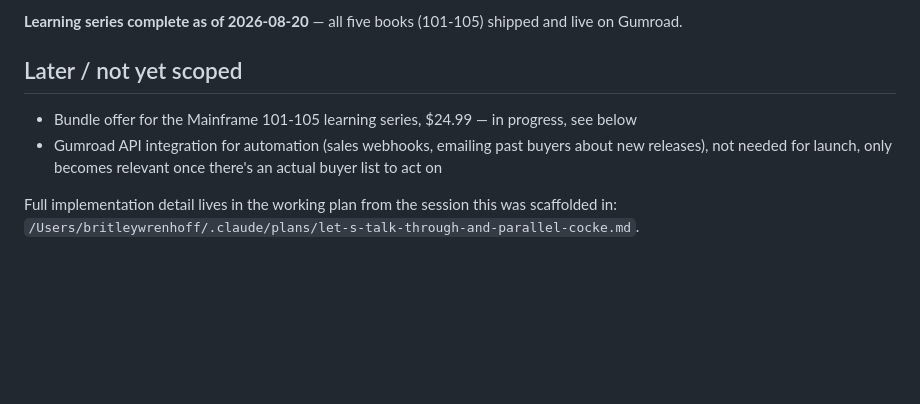
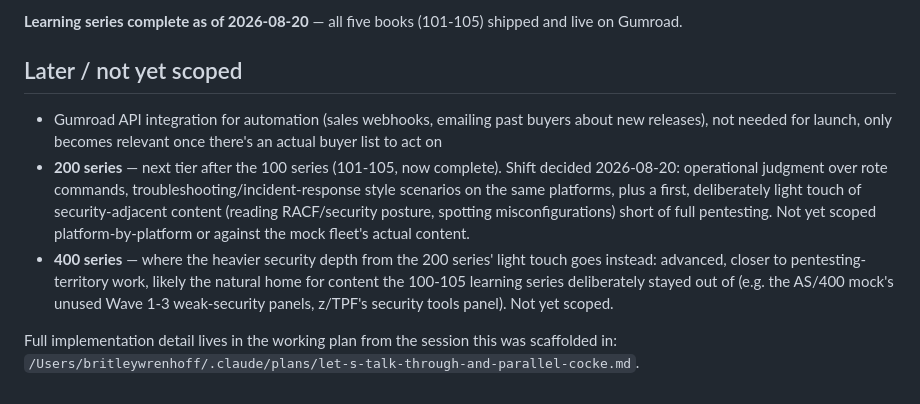
Before and after one commit to wren-creator/books, a Markdown page: ROADMAP.md, the part around the change. Rendered like a GitHub page; blank space fills up the shorter version.

Commit message:
docs: capture 200 and 400 series planning, mark bundle shipped
Drops the bundle item from "later/not yet scoped" since it's live,
and logs the two next-tier decisions from today's conversation: 200
series shifts to operational judgment plus a light security-adjacent
touch, 400 series is where the heavier security depth that touch
deliberately leaves out goes instead. Neither scoped in detail yet.

Co-Authored-By: Claude Sonnet 5 <noreply@anthropic.com>

```diff
--- a/ROADMAP.md
+++ b/ROADMAP.md
@@ -51,7 +51,8 @@ Direct sales also get buyer emails, which Apple denies entirely. Useful later fo
 
 ## Later / not yet scoped
 
-- Bundle offer for the Mainframe 101-105 learning series, $24.99 — in progress, see below
 - Gumroad API integration for automation (sales webhooks, emailing past buyers about new releases), not needed for launch, only becomes relevant once there's an actual buyer list to act on
+- **200 series** — next tier after the 100 series (101-105, now complete). Shift decided 2026-08-20: operational judgment over rote commands, troubleshooting/incident-response style scenarios on the same platforms, plus a first, deliberately light touch of security-adjacent content (reading RACF/security posture, spotting misconfigurations) short of full pentesting. Not yet scoped platform-by-platform or against the mock fleet's actual content.
+- **400 series** — where the heavier security depth from the 200 series' light touch goes instead: advanced, closer to pentesting-territory work, likely the natural home for content the 100-105 learning series deliberately stayed out of (e.g. the AS/400 mock's unused Wave 1-3 weak-security panels, z/TPF's security tools panel). Not yet scoped.
 
 Full implementation detail lives in the working plan from the session this was scaffolded in: `/Users/britleywrenhoff/.claude/plans/let-s-talk-through-and-parallel-cocke.md`.
```
